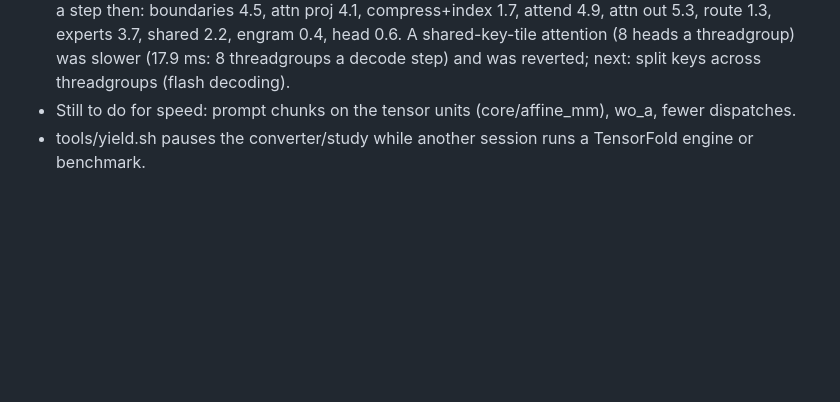
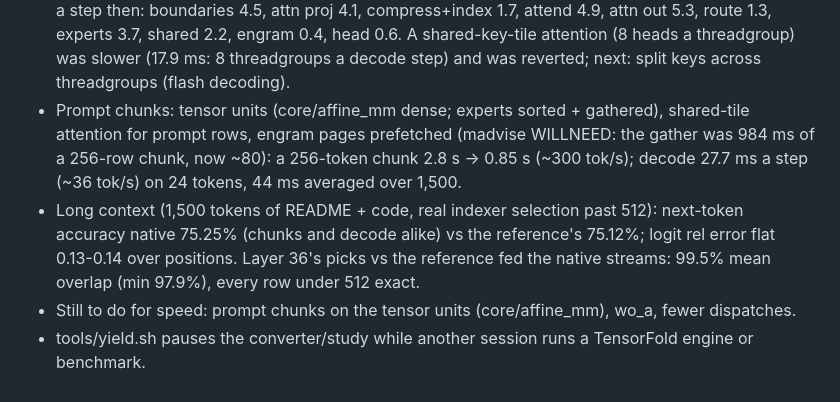
Before and after one commit to BobClawblaw/deepseek-v41-flash-mlx-m5-ultra, a Markdown page: PLAN.md, the part around the change. Drawn GitHub-style; blank space fills up the shorter version.

Commit message:
Plan: prompt speed and long-context checks

```diff
--- a/PLAN.md
+++ b/PLAN.md
@@ -80,5 +80,11 @@ top-1 agreement and logit error against the shipped fp4 weights).
   boundaries 4.5, attn proj 4.1, compress+index 1.7, attend 4.9, attn out 5.3, route 1.3, experts 3.7,
   shared 2.2, engram 0.4, head 0.6. A shared-key-tile attention (8 heads a threadgroup) was slower (17.9 ms:
   8 threadgroups a decode step) and was reverted; next: split keys across threadgroups (flash decoding).
+- Prompt chunks: tensor units (core/affine_mm dense; experts sorted + gathered), shared-tile attention for prompt
+  rows, engram pages prefetched (madvise WILLNEED: the gather was 984 ms of a 256-row chunk, now ~80): a 256-token
+  chunk 2.8 s -> 0.85 s (~300 tok/s); decode 27.7 ms a step (~36 tok/s) on 24 tokens, 44 ms averaged over 1,500.
+- Long context (1,500 tokens of README + code, real indexer selection past 512): next-token accuracy native 75.25%
+  (chunks and decode alike) vs the reference's 75.12%; logit rel error flat 0.13-0.14 over positions. Layer 36's
+  picks vs the reference fed the native streams: 99.5% mean overlap (min 97.9%), every row under 512 exact.
 - Still to do for speed: prompt chunks on the tensor units (core/affine_mm), wo_a, fewer dispatches.
 - tools/yield.sh pauses the converter/study while another session runs a TensorFold engine or benchmark.
```
